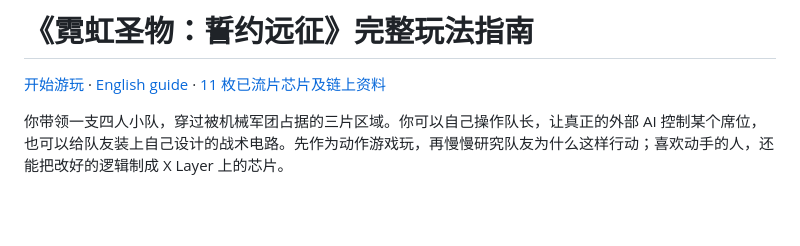
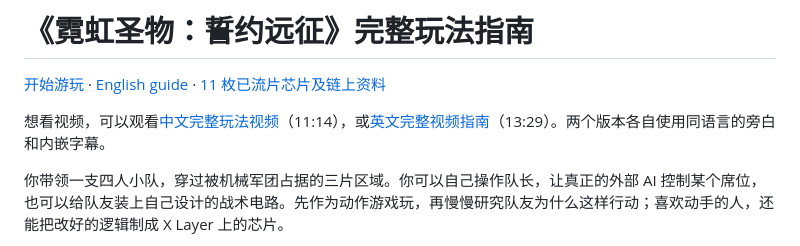
Before and after one commit to tizerluo/neon-reliquary-xlayer, a Markdown page: docs/PLAYER-GUIDE.zh-CN.md, the part around the change. Rendered like a GitHub page; blank space fills up the shorter version.

```diff
--- a/docs/PLAYER-GUIDE.zh-CN.md
+++ b/docs/PLAYER-GUIDE.zh-CN.md
@@ -1,6 +1,8 @@
 # 《霓虹圣物：誓约远征》完整玩法指南
 
 [开始游玩](https://1-2-231.tapekit.org/) · [English guide](PLAYER-GUIDE.en.md) · [11 枚已流片芯片及链上资料](XLAYER-MAINNET.md)
+
+想看视频，可以观看[中文完整玩法视频](https://youtu.be/VyF5jggNrfE)（11:14），或[英文完整视频指南](https://youtu.be/Pp3l9Mzx0sQ)（13:29）。两个版本各自使用同语言的旁白和内嵌字幕。
 
 你带领一支四人小队，穿过被机械军团占据的三片区域。你可以自己操作队长，让真正的外部 AI 控制某个席位，也可以给队友装上自己设计的战术电路。先作为动作游戏玩，再慢慢研究队友为什么这样行动；喜欢动手的人，还能把改好的逻辑制成 X Layer 上的芯片。
 
```
Also changed, not shown: README.md (+2 -0 lines), docs/PLAYER-GUIDE.en.md (+2 -0 lines).
